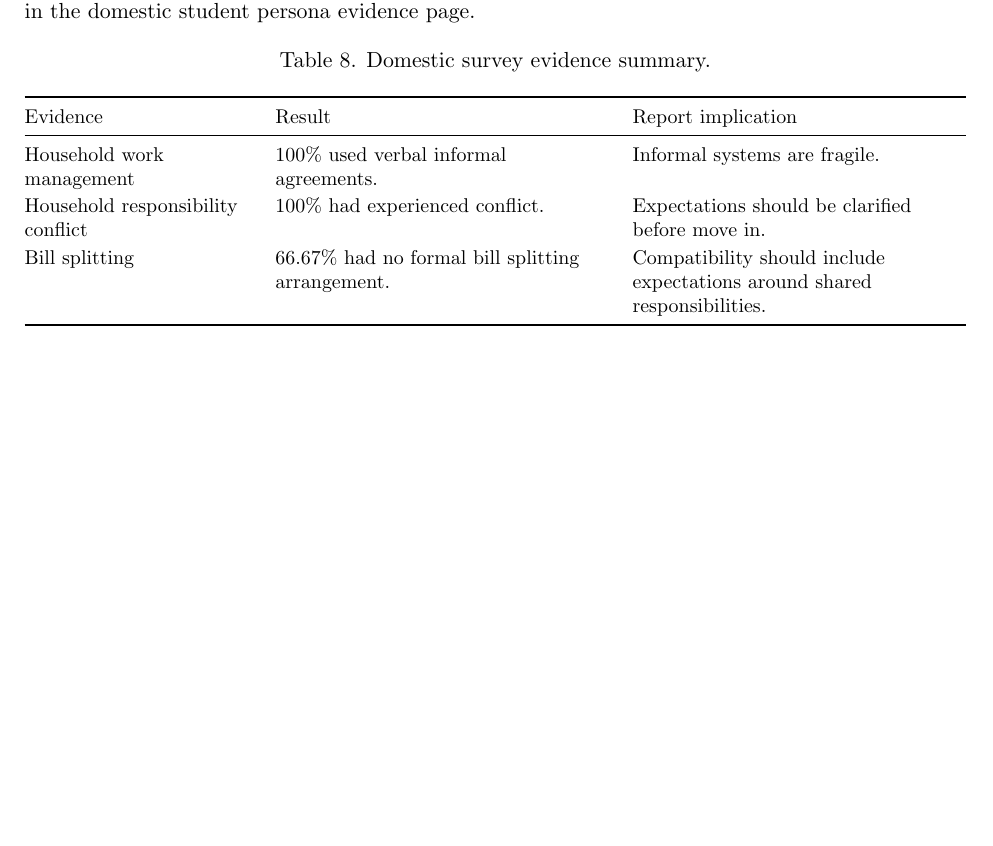
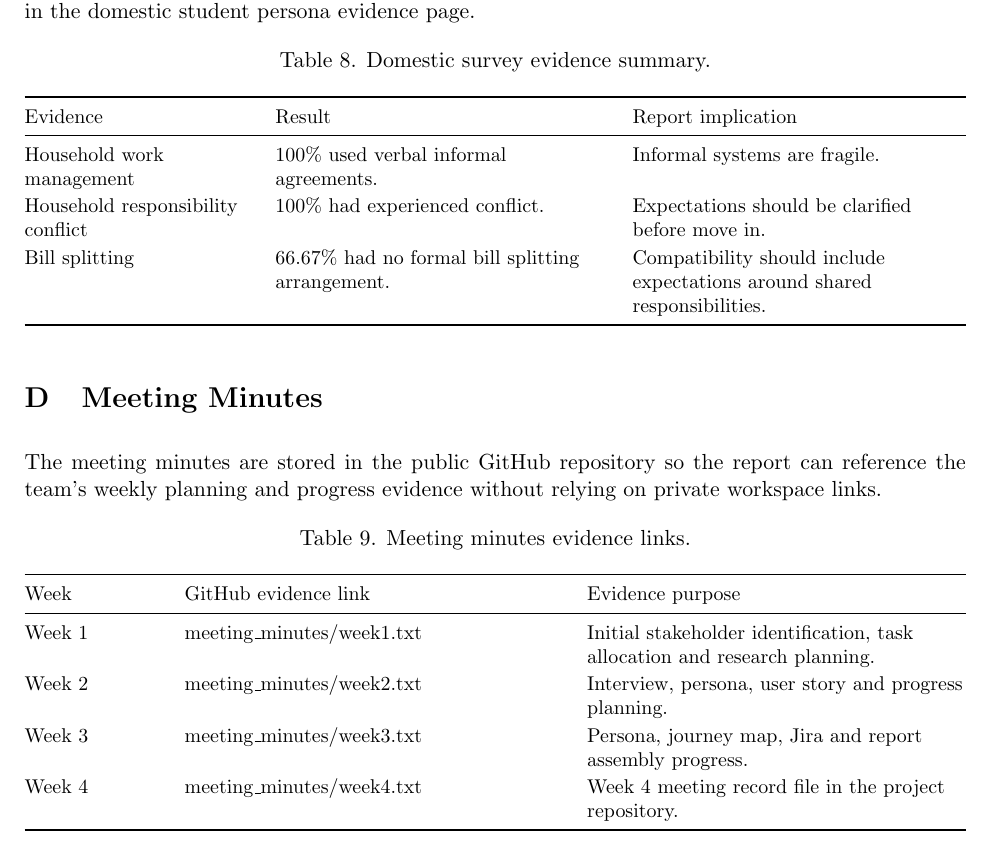
Before and after one commit to NuodiLiu/DESN2000, a LaTeX document (week1to4_group_report/group_report_week4.tex): part of page 16 of 16, cut so that both start at the same text, the shorter picture padded with empty space. Compiled offline with pdfLaTeX.

Commit message:
Add meeting minutes appendix links

```diff
--- a/week1to4_group_report/group_report_week4.tex
+++ b/week1to4_group_report/group_report_week4.tex
@@ -378,4 +378,24 @@ The domestic student shared living survey included 6 valid responses. The eviden
     \end{tabularx}
 \end{table}
 
+\section{Meeting Minutes}
+
+The meeting minutes are stored in the public GitHub repository so the report can reference the team's weekly planning and progress evidence without relying on private workspace links.
+
+\begin{table}[H]
+    \centering
+    \small
+    \caption{Meeting minutes evidence links.}
+    \begin{tabularx}{\textwidth}{@{}L{2.4cm} Y Y@{}}
+        \toprule
+        Week & GitHub evidence link & Evidence purpose\\
+        \midrule
+        Week 1 & \href{https://github.com/NuodiLiu/DESN2000/blob/main/meeting_minutes/week1.txt}{meeting\_minutes/week1.txt} & Initial stakeholder identification, task allocation and research planning.\\
+        Week 2 & \href{https://github.com/NuodiLiu/DESN2000/blob/main/meeting_minutes/week2.txt}{meeting\_minutes/week2.txt} & Interview, persona, user story and progress planning.\\
+        Week 3 & \href{https://github.com/NuodiLiu/DESN2000/blob/main/meeting_minutes/week3.txt}{meeting\_minutes/week3.txt} & Persona, journey map, Jira and report assembly progress.\\
+        Week 4 & \href{https://github.com/NuodiLiu/DESN2000/blob/main/meeting_minutes/week4.txt}{meeting\_minutes/week4.txt} & Week 4 meeting record file in the project repository.\\
+        \bottomrule
+    \end{tabularx}
+\end{table}
+
 \end{document}
```
